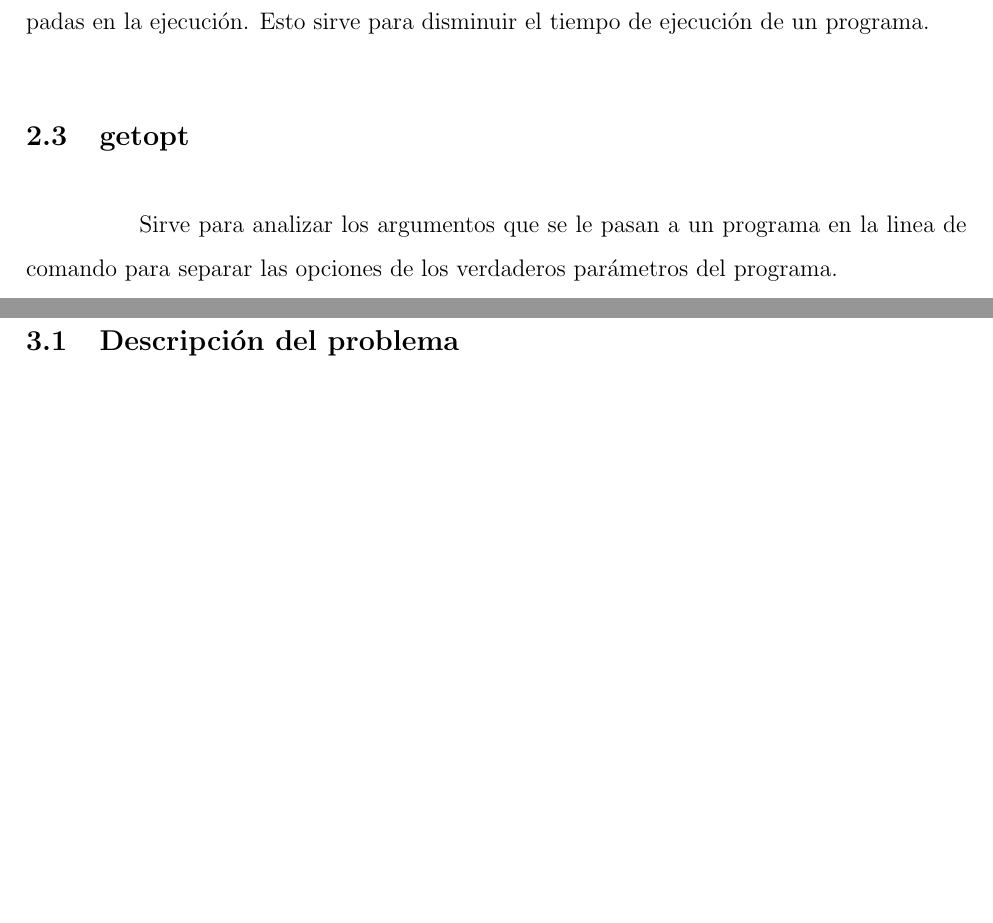
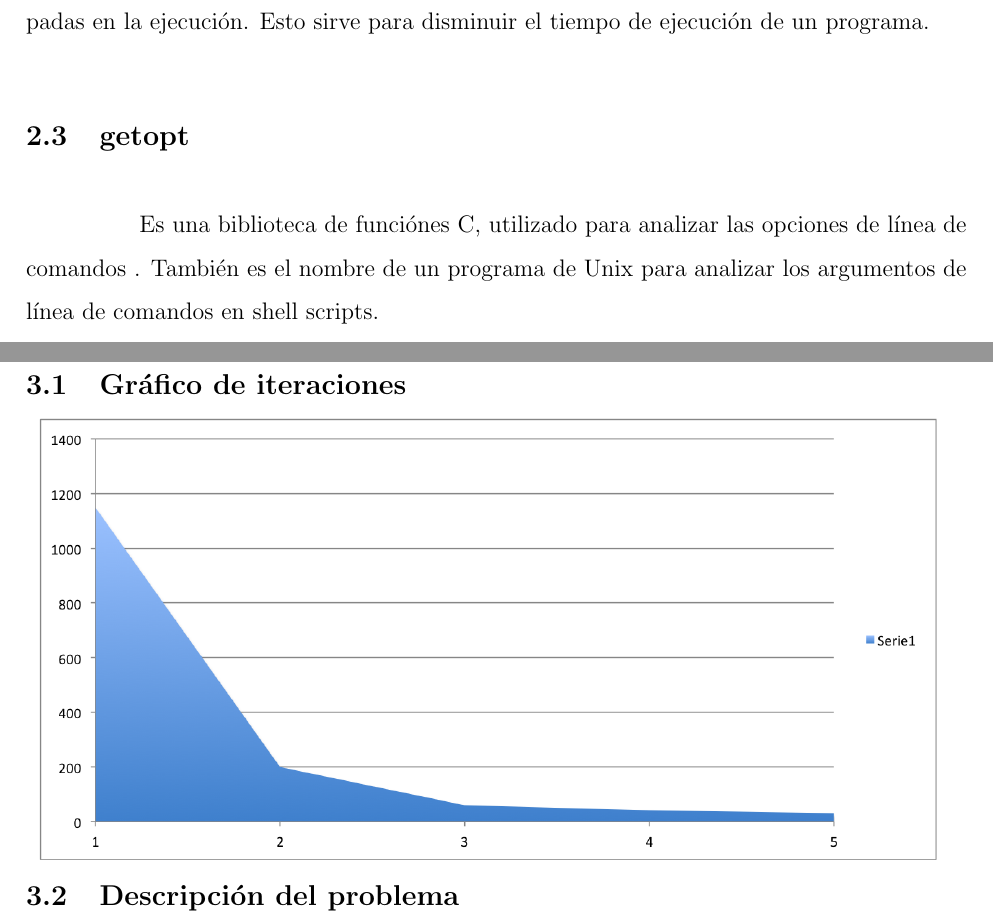
Before and after one commit to firenessmax/Lab1Orga, a LaTeX document (Informe/main.tex): two parts of pages 4 and 5 of 8 before the commit and two parts of pages 5 and 6 of 10 after it, joined at a grey line, cut so that both start at the same text, the shorter picture padded with empty space. Compiled offline with pdfLaTeX.

Commit message:
traf parte 2

```diff
--- a/Informe/main.tex
+++ b/Informe/main.tex
@@ -84,9 +84,14 @@ La Serie de Taylor es una serie funcional y surge de una ecuación en la cual se
 Es una técnica de implementación en la cual múltiples instrucciones están traslapadas en la ejecución. Esto sirve para disminuir el tiempo de ejecución de un programa.
 
 \subsection{getopt}
-Sirve para analizar los argumentos que se le pasan a un programa en la linea de comando para separar las opciones de los verdaderos parámetros del programa.
+Es una biblioteca de funciónes C, utilizado para analizar las opciones de línea de comandos .
+También es el nombre de un programa de Unix para analizar los argumentos de línea de comandos en shell scripts.%agregar referencia http://en.wikipedia.org/wiki/Getopt
 \newpage
 \section{Desarrollo}
+\subsection{Gráfico de iteraciones}
+\begin{picture}(100,175)(0,40)
+	\put(-50,5){\includegraphics[scale=.75]{images/graf1.png}}
+\end{picture}
 \subsection{Descripción del problema}
 Se pide realizar la Serie de Taylor para resolver el logaritmo natural de un número, para luego ir mejorando el código, y después de eso, a través del uso de pipeline ir disminuyendo el tiempo de ejecución de este.
 
```
Also changed, not shown: Informe/main.pdf.
